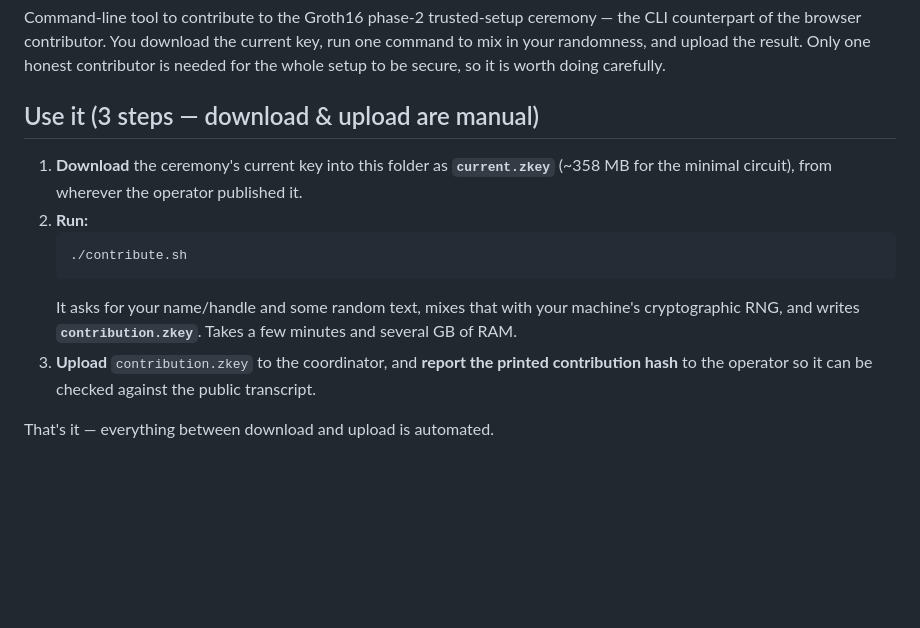
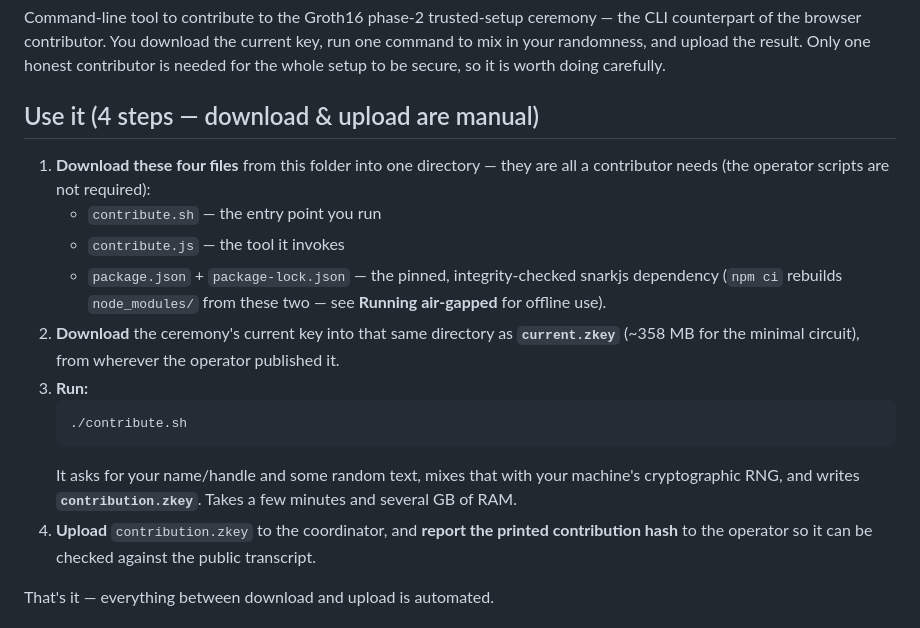
Before and after one commit to Zilliqa/zkp_recovery_app, a Markdown page: groth16-cli-ceremony/README.md, the part around the change. Drawn GitHub-style; blank space fills up the shorter version.

Commit message:
README: tell contributors to download the four required files (contribute.sh/js + package.json/lock)

````diff
--- a/groth16-cli-ceremony/README.md
+++ b/groth16-cli-ceremony/README.md
@@ -5,17 +5,23 @@ counterpart of the browser contributor. You download the current key, run one co
 in your randomness, and upload the result. Only one honest contributor is needed for the whole
 setup to be secure, so it is worth doing carefully.
 
-## Use it (3 steps — download & upload are manual)
+## Use it (4 steps — download & upload are manual)
 
-1. **Download** the ceremony's current key into this folder as **`current.zkey`** (~358 MB for
-   the minimal circuit), from wherever the operator published it.
-2. **Run:**
+1. **Download these four files** from this folder into one directory — they are all a contributor
+   needs (the operator scripts are not required):
+   - `contribute.sh` — the entry point you run
+   - `contribute.js` — the tool it invokes
+   - `package.json` + `package-lock.json` — the pinned, integrity-checked snarkjs dependency
+   (`npm ci` rebuilds `node_modules/` from these two — see **Running air-gapped** for offline use).
+2. **Download** the ceremony's current key into that same directory as **`current.zkey`** (~358 MB
+   for the minimal circuit), from wherever the operator published it.
+3. **Run:**
    ```bash
    ./contribute.sh
    ```
    It asks for your name/handle and some random text, mixes that with your machine's
    cryptographic RNG, and writes **`contribution.zkey`**. Takes a few minutes and several GB of RAM.
-3. **Upload** `contribution.zkey` to the coordinator, and **report the printed contribution hash**
+4. **Upload** `contribution.zkey` to the coordinator, and **report the printed contribution hash**
    to the operator so it can be checked against the public transcript.
 
 That's it — everything between download and upload is automated.
````
